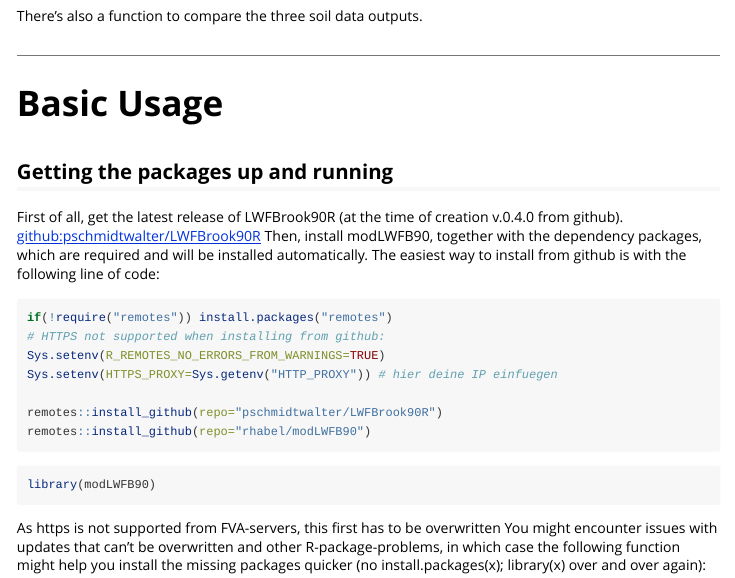
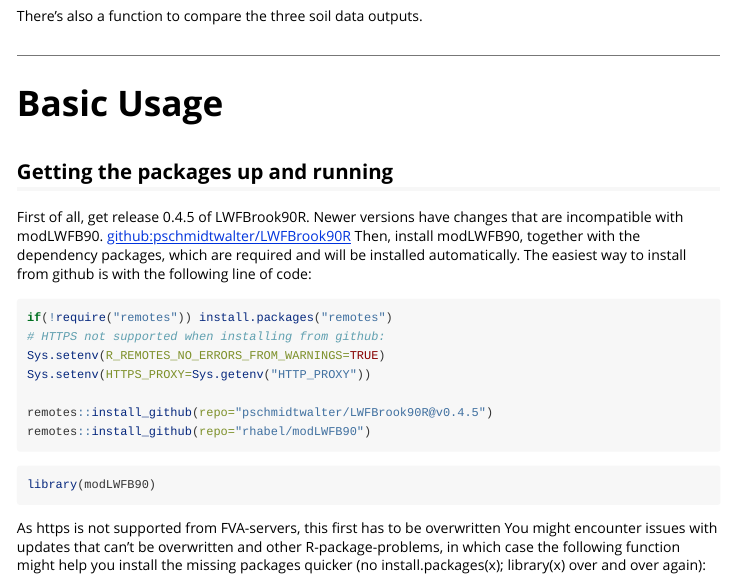
Before and after one commit to rhabel/modLWFB90, an R Markdown document (vignettes/introduction_modLWFB90.Rmd): the page in a window 1100 px wide, from 1070 px down. Rendered offline with R 4.5, knitr and Pandoc, with nearby package versions; some code elsewhere in the file could not run offline; long lines of code are wrapped; common packages that the code uses without loading them are loaded.

Commit message:
vignette updated

````diff
--- a/vignettes/introduction_modLWFB90.Rmd
+++ b/vignettes/introduction_modLWFB90.Rmd
@@ -64,16 +64,16 @@
 # Basic Usage
 
 ## Getting the packages up and running
-First of all, get the latest release of LWFBrook90R (at the time of creation v.0.4.0 from github). [github:pschmidtwalter/LWFBrook90R](https://github.com/pschmidtwalter/LWFBrook90R)
+First of all, get release 0.4.5 of LWFBrook90R. Newer versions have changes that are incompatible with modLWFB90. [github:pschmidtwalter/LWFBrook90R](https://github.com/pschmidtwalter/LWFBrook90R)
 Then, install modLWFB90, together with the dependency packages, which are required and will be installed automatically. The easiest way to install from github is with the following line of code:
 
 ```{r, eval = F}
 if(!require("remotes")) install.packages("remotes")
 # HTTPS not supported when installing from github:
 Sys.setenv(R_REMOTES_NO_ERRORS_FROM_WARNINGS=TRUE)
-Sys.setenv(HTTPS_PROXY=Sys.getenv("HTTP_PROXY")) # hier deine IP einfuegen
+Sys.setenv(HTTPS_PROXY=Sys.getenv("HTTP_PROXY"))
 
-remotes::install_github(repo="pschmidtwalter/LWFBrook90R")
+remotes::install_github(repo="pschmidtwalter/LWFBrook90R@v0.4.5")
 remotes::install_github(repo="rhabel/modLWFB90")
 ```
 
````
